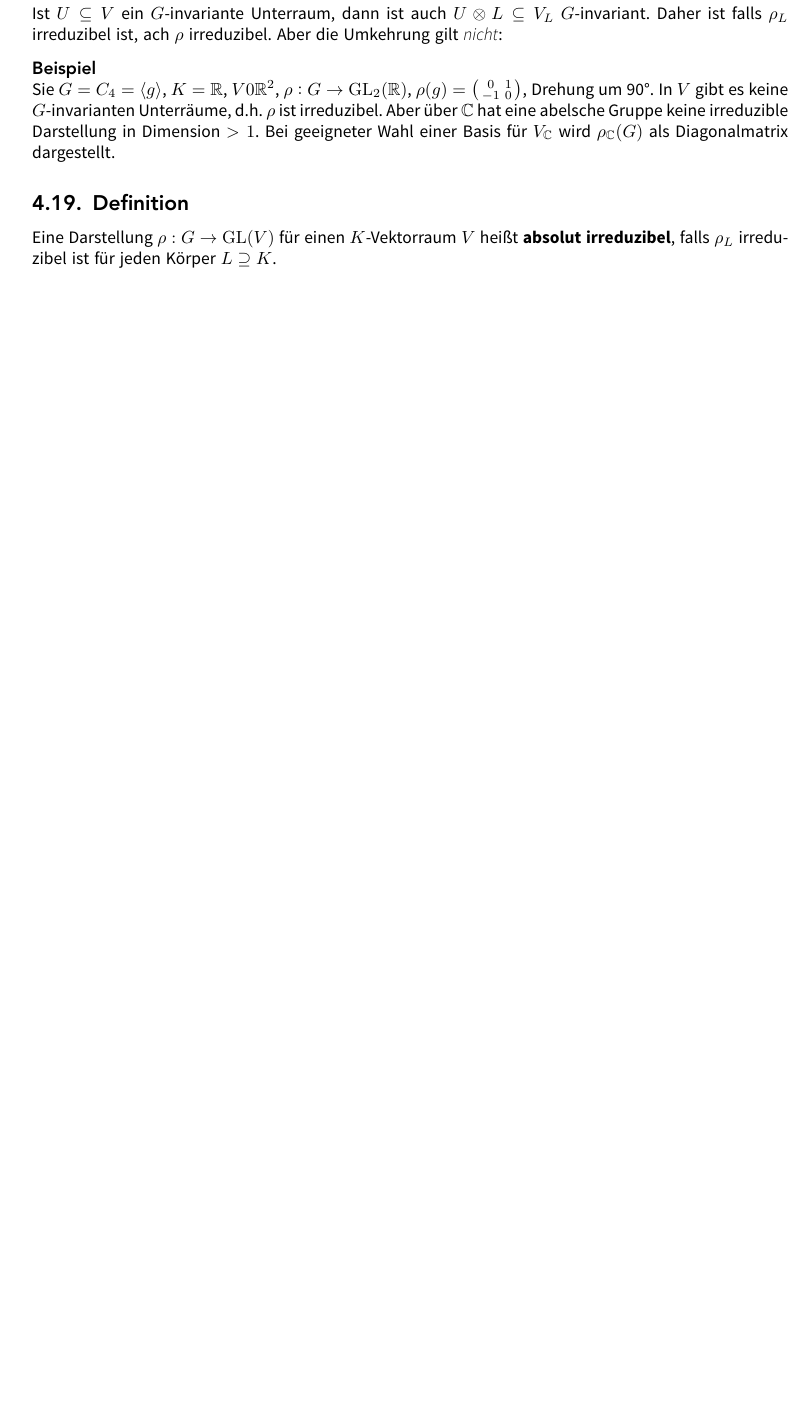
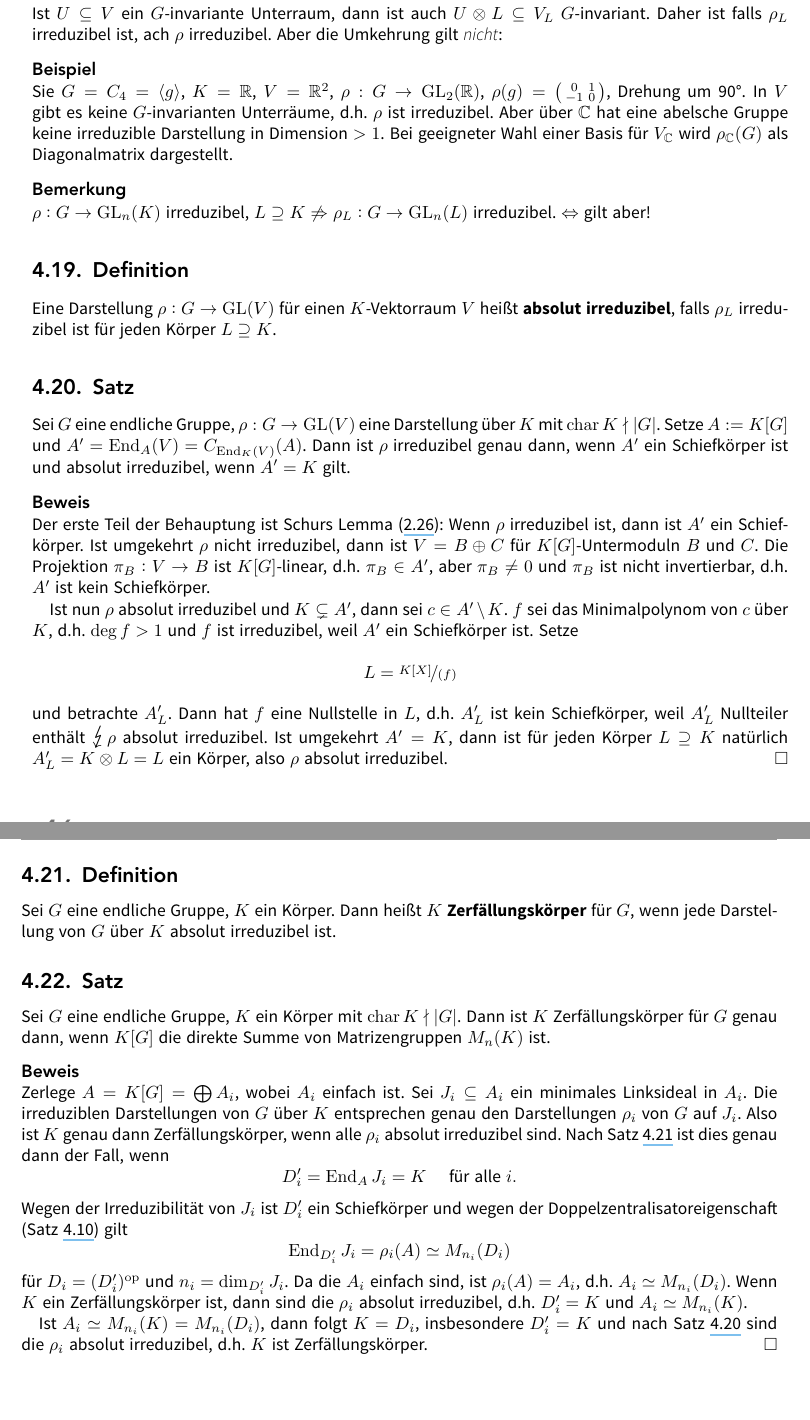
Before and after one commit to JaMeZ-B/LaTeX-wwu-old, a LaTeX paper (hoehere_algebra_1/hoehere_algebra.tex): part of page 53 of 56 before the commit and two parts of pages 53 and 54 of 58 after it, the two joined at a grey line, cut so that both start at the same text, the shorter picture padded with empty space. The pictures show the PDF file hoehere_algebra_1/hoehere_algebra.pdf that the author committed with the source.

Commit message:
added first half of today's lecture

```diff
--- a/hoehere_algebra_1/hoehere_algebra.tex
+++ b/hoehere_algebra_1/hoehere_algebra.tex
@@ -2425,17 +2425,64 @@ wenn $\alpha$ mit der $G$-Wirkung vertauscht, genau dann wenn jedes $l_i$ mit de
 Ist $U \subseteq V$ ein $G$-invariante Unterraum, dann ist auch $U \otimes L \subseteq V_L$ $G$-invariant. Daher ist falls $\rho_L$ irreduzibel ist, ach $\rho$ irreduzibel.
 Aber die Umkehrung gilt \emph{nicht}:
 \minisec{Beispiel}
-Sie $G = C_4 = \langle g \rangle$, $K=\mathds{R}$, $V0\mathds{R}^2$, $\rho : G \to \GL_2(\mathds{R})$, $\rho(g) = \begin{psmallmatrix}
+Sie $G = C_4 = \langle g \rangle$, $K=\mathds{R}$, $V=\mathds{R}^2$, $\rho : G \to \GL_2(\mathds{R})$, $\rho(g) = \begin{psmallmatrix}
 	0 & 1 \\
 	-1 & 0
 \end{psmallmatrix}$, Drehung um 90°. In $V$ gibt es keine $G$-invarianten Unterräume, d.h. $\rho$ ist irreduzibel. Aber über $\mathds{C}$ hat eine abelsche Gruppe keine
 irreduzible Darstellung in Dimension $ >1$. Bei geeigneter Wahl einer Basis für $V_\mathds{C}$ wird $\rho_\mathds{C}(G)$ als Diagonalmatrix dargestellt.
+\minisec{Bemerkung}
+$\rho :G \to \GL_n(K)$ irreduzibel, $L \supseteq K$ $\not\Rightarrow$ $\rho_L : G \to \GL_n(L)$ irreduzibel. $\Leftrightarrow$ gilt aber!
 % subsection 418 (end)
 
 \subsection[Definition: Absolut irreduzible Darstellung]{Definition} % (fold)
 \label{sub:420}
 Eine Darstellung $\rho : G \to \GL(V)$ für einen $K$-Vektorraum $V$ heißt \Index{absolut irreduzibel}, falls $\rho_L$ irreduzibel ist für jeden Körper $L \supseteq K$.
 % subsection 420 (end)
+
+\subsection{Satz} % (fold)
+\label{sub:421}
+Sei $G$ eine endliche Gruppe, $\rho :G  \to \GL(V)$ eine Darstellung über $K$ mit $\Char K \nmid \abs*{G}$. Setze $A := K[G]$ und $A' = \End_A(V)= C_{\End_K(V)}(A)$. Dann
+ist $\rho$ irreduzibel genau dann, wenn $A'$ ein Schiefkörper ist und absolut irreduzibel, wenn $A'=K$ gilt.
+\minisec{Beweis}
+Der erste Teil der Behauptung ist Schurs Lemma (\ref{sub:226}): Wenn $\rho$ irreduzibel ist, dann ist $A'$ ein Schiefkörper. Ist umgekehrt $\rho$ nicht irreduzibel, dann ist
+$V= B \oplus C$ für $K[G]$-Untermoduln $B$ und $C$. Die Projektion $\pi_B :V \to B$ ist $K[G]$-linear, d.h. $\pi_B \in A'$, aber $\pi_B \not= 0$ und $\pi_B$ ist nicht
+invertierbar, d.h. $A'$ ist kein Schiefkörper.
+
+Ist nun $\rho$ absolut irreduzibel und $K \subsetneq A'$, dann sei $c \in A' \setminus K$. $f $ sei das Minimalpolynom von $c$ über $K$, d.h. $\deg f > 1$ und $f$ ist
+irreduzibel, weil $A'$ ein Schiefkörper ist. Setze
+\[
+	L= \nicefrac{K[X]}{(f)}
+\]
+und betrachte $A'_L$. Dann hat $f$ eine Nullstelle in $L$, d.h. $A'_L$ ist kein Schiefkörper, weil $A'_L$ Nullteiler enthält \light $\rho$ absolut irreduzibel. Ist umgekehrt
+$A'=K$, dann ist für jeden Körper $L \supseteq K$ natürlich $A'_L = K \otimes L = L$ ein Körper, also $\rho$ absolut irreduzibel. \bewende
+% subsection 421 (end)
+
+\subsection[Definition: Zerfällungskörper einer Gruppe]{Definition} % (fold)
+\label{sub:422}
+Sei $G$ eine endliche Gruppe, $K$ ein Körper. Dann heißt $K$ \Index{Zerfällungskörper} für $G$, wenn jede Darstellung von $G$ über $K$ absolut irreduzibel ist.
+% subsection 422 (end)
+
+\subsection{Satz} % (fold)
+\label{sub:423}
+Sei $G$ eine endliche Gruppe, $K$ ein Körper mit $\Char K \nmid \abs*{G}$. Dann ist $K$ Zerfällungskörper für $G$ genau dann, wenn $K[G]$ die direkte Summe von
+Matrizengruppen $M_n(K)$ ist.
+\minisec{Beweis}
+Zerlege $A=K[G]= \bigoplus A_i$, wobei $A_i$ einfach ist. Sei $J_i \subseteq A_i$ ein minimales Linksideal in $A_i$. Die irreduziblen Darstellungen von $G$ über $K$
+entsprechen genau den Darstellungen $\rho_i$ von $G$ auf $J_i$. Also ist $K$ genau dann Zerfällungskörper, wenn alle $\rho_i$ absolut irreduzibel sind. Nach Satz
+\ref{sub:422} ist dies genau dann der Fall, wenn
+\[
+	D_i' = \End_A J_i = K \quad \text{ für alle }i.
+\]
+Wegen der Irreduzibilität von $J_i$ ist $D_i'$ ein Schiefkörper und wegen der Doppelzentralisatoreigenschaft (Satz \ref{sub:410}) gilt
+\[
+	\End_{D_i'} J_i = \rho_i(A) \simeq M_{n_i}(D_i)
+\]
+für $D_i = (D_i')^\op$ und $n_i = \dim_{D_i'} J_i$. Da die $A_i$ einfach sind, ist $\rho_i(A)=A_i$, d.h. $A_i \simeq M_{n_i}(D_i)$. Wenn $K$ ein Zerfällungskörper ist, dann
+sind die $\rho_i$ absolut irreduzibel, d.h. $D_i' = K$ und $A_i \simeq M_{n_i}(K)$.
+
+Ist $A_i \simeq M_{n_i}(K)= M_{n_i}(D_i)$, dann folgt $K=D_i$, insbesondere $D_i'=K$ und nach Satz \ref{sub:421} sind die $\rho_i$ absolut irreduzibel, d.h.
+$K$ ist Zerfällungskörper. \bewende
+% subsection 423 (end)
 % section 4 (end)
 
 
```
Also changed, not shown: hoehere_algebra_1/hoehere_algebra.pdf.
